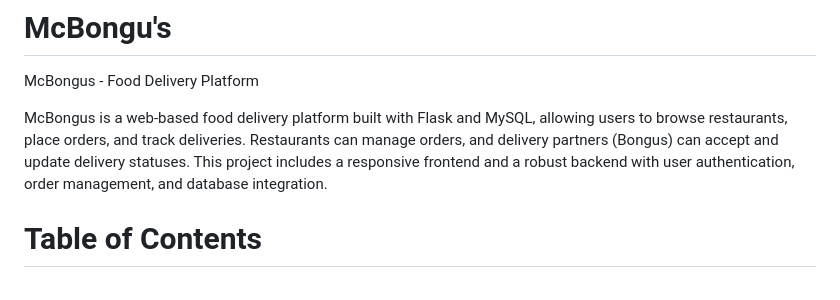
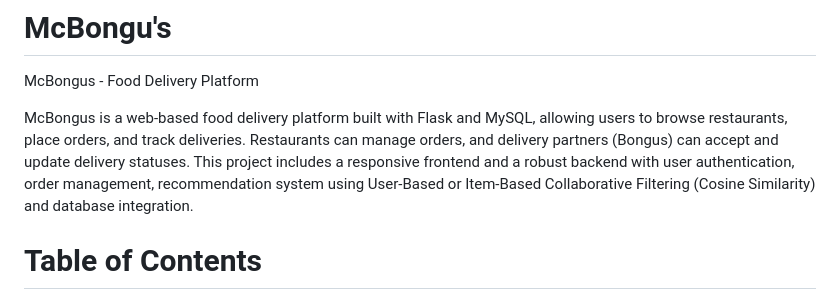
Before and after one commit to RishikNatra/McBongus, a Markdown page: README.md, the part around the change. Drawn GitHub-style.

```diff
--- a/README.md
+++ b/README.md
@@ -1,7 +1,7 @@
 # McBongu's
 McBongus - Food Delivery Platform
 
-McBongus is a web-based food delivery platform built with Flask and MySQL, allowing users to browse restaurants, place orders, and track deliveries. Restaurants can manage orders, and delivery partners (Bongus) can accept and update delivery statuses. This project includes a responsive frontend and a robust backend with user authentication, order management, and database integration.
+McBongus is a web-based food delivery platform built with Flask and MySQL, allowing users to browse restaurants, place orders, and track deliveries. Restaurants can manage orders, and delivery partners (Bongus) can accept and update delivery statuses. This project includes a responsive frontend and a robust backend with user authentication, order management, recommendation system using User-Based or Item-Based Collaborative Filtering (Cosine Similarity) and database integration.
 
 # Table of Contents
 - Project Overview
```
